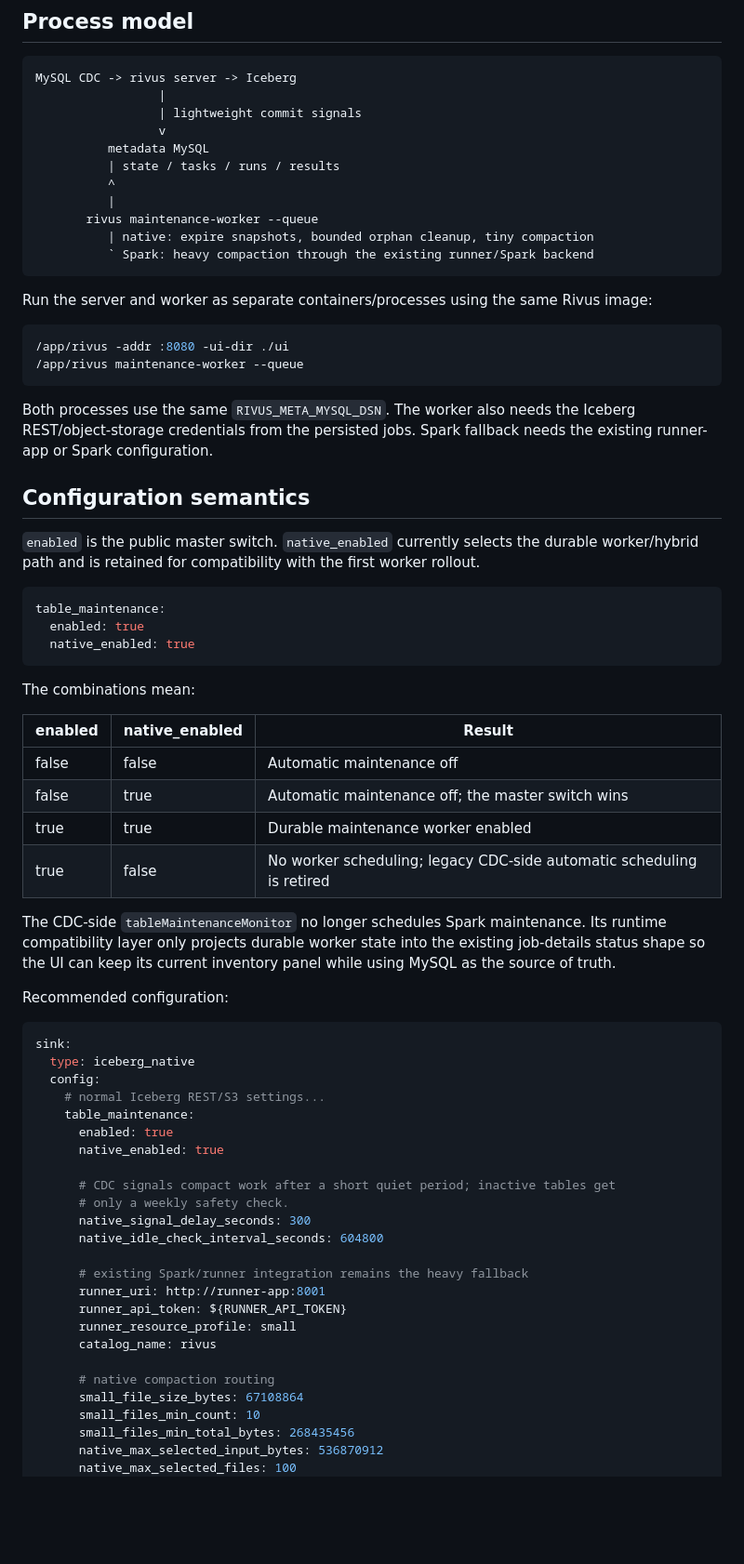
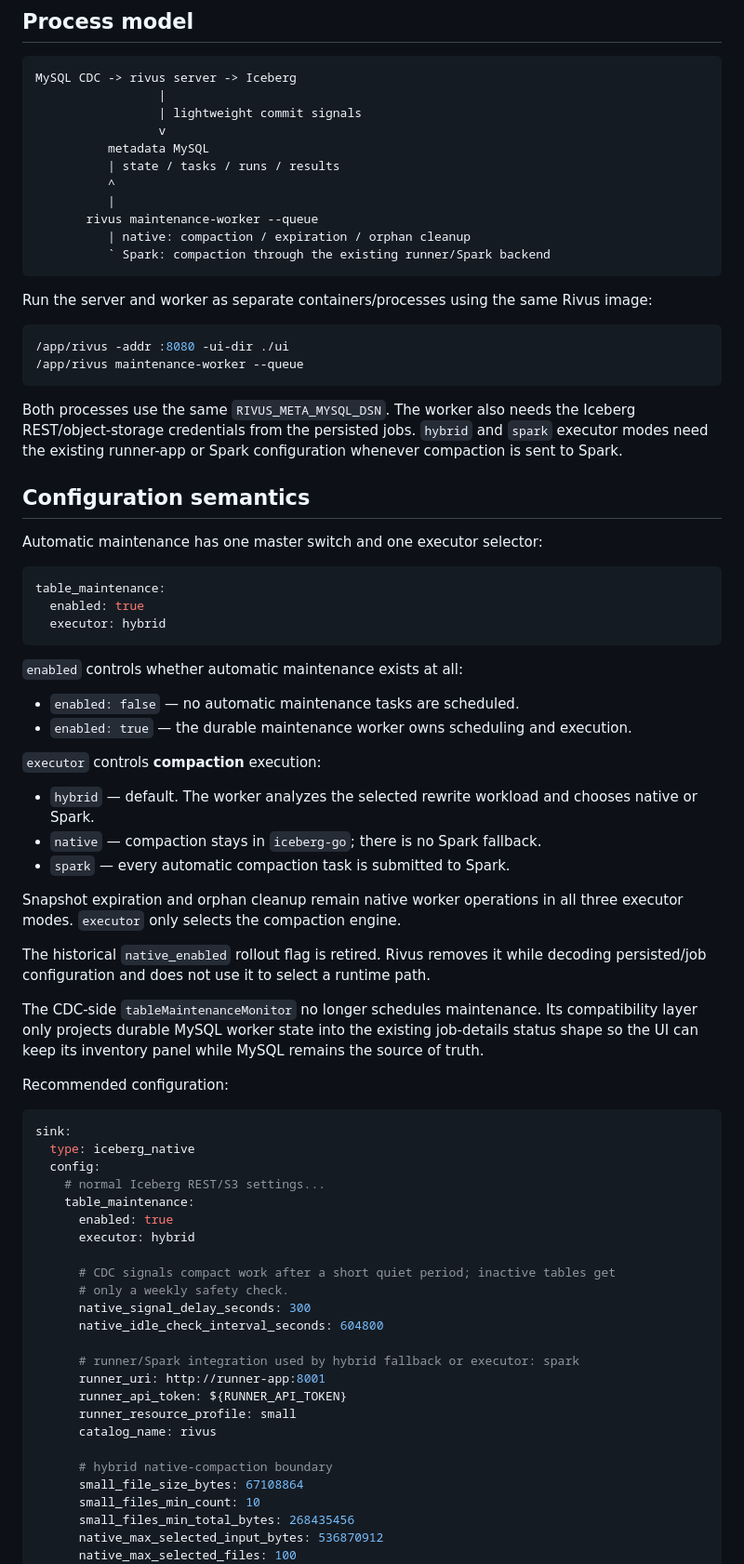
Before and after one commit to gerinsp/rivus, a Markdown page: docs/iceberg-maintenance.md, the part around one of its changes. Shown at 93% size. Rendered like a GitHub page; blank space fills up the shorter version.

Commit message:
docs: document maintenance executor modes

````diff
--- a/docs/iceberg-maintenance.md
+++ b/docs/iceberg-maintenance.md
@@ -14,8 +14,8 @@ MySQL CDC -> rivus server -> Iceberg
           ^
           |
        rivus maintenance-worker --queue
-          | native: expire snapshots, bounded orphan cleanup, tiny compaction
-          ` Spark: heavy compaction through the existing runner/Spark backend
+          | native: compaction / expiration / orphan cleanup
+          ` Spark: compaction through the existing runner/Spark backend
 ```
 
 Run the server and worker as separate containers/processes using the same Rivus image:
@@ -25,28 +25,34 @@ Run the server and worker as separate containers/processes using the same Rivus
 /app/rivus maintenance-worker --queue
 ```
 
-Both processes use the same `RIVUS_META_MYSQL_DSN`. The worker also needs the Iceberg REST/object-storage credentials from the persisted jobs. Spark fallback needs the existing runner-app or Spark configuration.
+Both processes use the same `RIVUS_META_MYSQL_DSN`. The worker also needs the Iceberg REST/object-storage credentials from the persisted jobs. `hybrid` and `spark` executor modes need the existing runner-app or Spark configuration whenever compaction is sent to Spark.
 
 ## Configuration semantics
 
-`enabled` is the public master switch. `native_enabled` currently selects the durable worker/hybrid path and is retained for compatibility with the first worker rollout.
+Automatic maintenance has one master switch and one executor selector:
 
 ```yaml
 table_maintenance:
   enabled: true
-  native_enabled: true
+  executor: hybrid
 ```
 
-The combinations mean:
+`enabled` controls whether automatic maintenance exists at all:
 
-| enabled | native_enabled | Result |
-| --- | --- | --- |
-| false | false | Automatic maintenance off |
-| false | true | Automatic maintenance off; the master switch wins |
-| true | true | Durable maintenance worker enabled |
-| true | false | No worker scheduling; legacy CDC-side automatic scheduling is retired |
+- `enabled: false` — no automatic maintenance tasks are scheduled.
+- `enabled: true` — the durable maintenance worker owns scheduling and execution.
 
-The CDC-side `tableMaintenanceMonitor` no longer schedules Spark maintenance. Its runtime compatibility layer only projects durable worker state into the existing job-details status shape so the UI can keep its current inventory panel while using MySQL as the source of truth.
+`executor` controls **compaction** execution:
+
+- `hybrid` — default. The worker analyzes the selected rewrite workload and chooses native or Spark.
+- `native` — compaction stays in `iceberg-go`; there is no Spark fallback.
+- `spark` — every automatic compaction task is submitted to Spark.
+
+Snapshot expiration and orphan cleanup remain native worker operations in all three executor modes. `executor` only selects the compaction engine.
+
+The historical `native_enabled` rollout flag is retired. Rivus removes it while decoding persisted/job configuration and does not use it to select a runtime path.
+
+The CDC-side `tableMaintenanceMonitor` no longer schedules maintenance. Its compatibility layer only projects durable MySQL worker state into the existing job-details status shape so the UI can keep its inventory panel while MySQL remains the source of truth.
 
 Recommended configuration:
 
@@ -57,20 +63,20 @@ sink:
     # normal Iceberg REST/S3 settings...
     table_maintenance:
       enabled: true
-      native_enabled: true
+      executor: hybrid
 
       # CDC signals compact work after a short quiet period; inactive tables get
       # only a weekly safety check.
       native_signal_delay_seconds: 300
       native_idle_check_interval_seconds: 604800
 
-      # existing Spark/runner integration remains the heavy fallback
+      # runner/Spark integration used by hybrid fallback or executor: spark
       runner_uri: http://runner-app:8001
       runner_api_token: ${RUNNER_API_TOKEN}
       runner_resource_profile: small
       catalog_name: rivus
 
-      # native compaction routing
+      # hybrid native-compaction boundary
       small_file_size_bytes: 67108864
       small_files_min_count: 10
       small_files_min_total_bytes: 268435456
````
Also changed, not shown: other parts of docs/iceberg-maintenance.md (+23 -12 lines).
